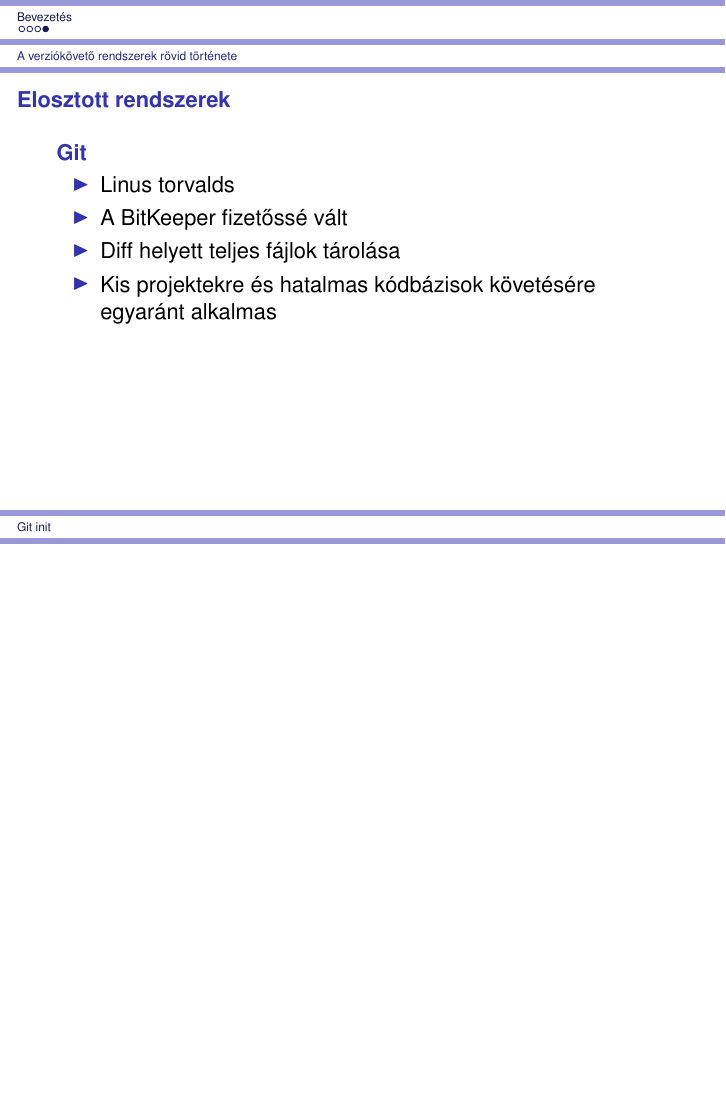
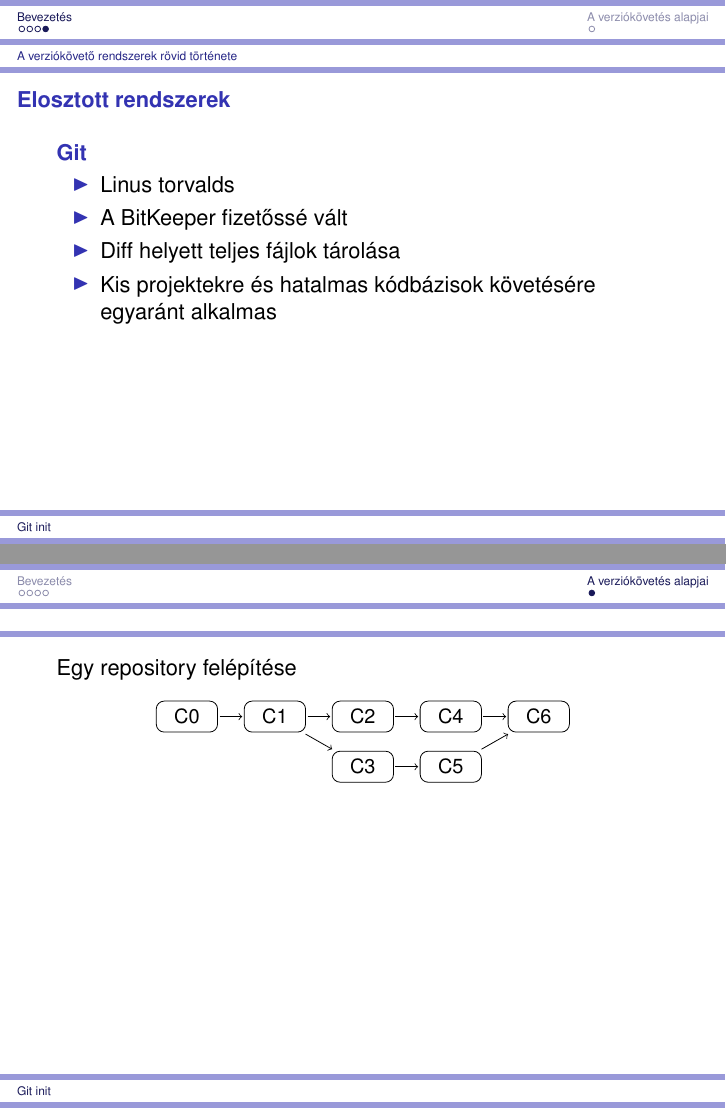
Before and after one commit to kbence/git-presentation, LaTeX slides (git-presentation.tex): page 30 of 30 before the commit and pages 30 and 38 of 38 after it, the two joined at a grey line, the shorter picture padded with empty space. Compiled offline with pdfLaTeX.

Commit message:
Added animated graph of a repository

```diff
--- a/git-presentation.tex
+++ b/git-presentation.tex
@@ -12,6 +12,7 @@
 \usepackage{listings}
 \usepackage{graphicx}
 \usepackage{tikz}
+\usetikzlibrary{positioning,shapes,shadows,arrows}
 
 \title{Git init}
 \subtitle{Bevezetés a Git használatába}
@@ -98,5 +106,45 @@
     \end{block}
 \end{frame}
 
+\section{A verziókövetés alapjai}
+
+\begin{frame}
+    Egy repository felépítése \pause
+
+    \begin{center}
+        \begin{tikzpicture}[->, node distance=0.4cm]
+            \node (C0) [commit] {C0};
+            \pause
+
+            \node (C1) [commit, right=of C0] {C1};
+            \draw (C0) -> (C1);
+            \pause
+
+            \node (C2) [commit, right=of C1] {C2};
+            \draw (C1) -> (C2);
+            \pause
+
+            \node (C1to3) [helper node, below=of C1] {};
+            \node (C3) [commit, right=of C1to3] {C3};
+            \draw (C1) -> (C3);
+            \pause
+
+            \node (C4) [commit, right=of C2] {C4};
+            \draw (C2) -> (C4);
+            \pause
+
+            \node (C5) [commit, right=of C3] {C5};
+            \draw (C3) -> (C5);
+            \pause
+
+            \node (C6) [commit, right=of C4] {C6};
+            \draw (C4) -> (C6);
+            \draw (C5) -> (C6);
+        \end{tikzpicture}
+    \end{center}
+\end{frame}
+
+\subsection{Lokális verziókövetés Git segítségével}
+
 
 \end{document}
```
Also changed, not shown: git-presentation.tex (7 more changed lines).
